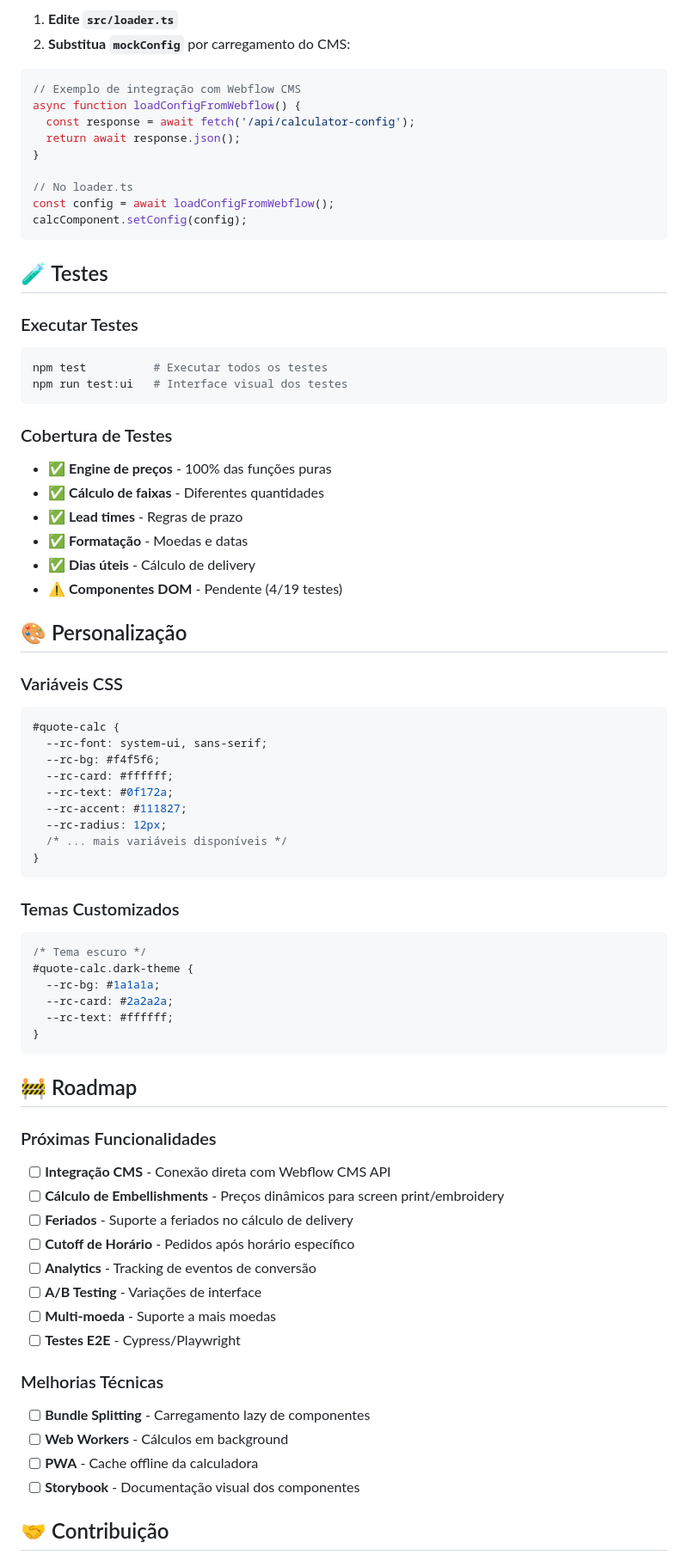
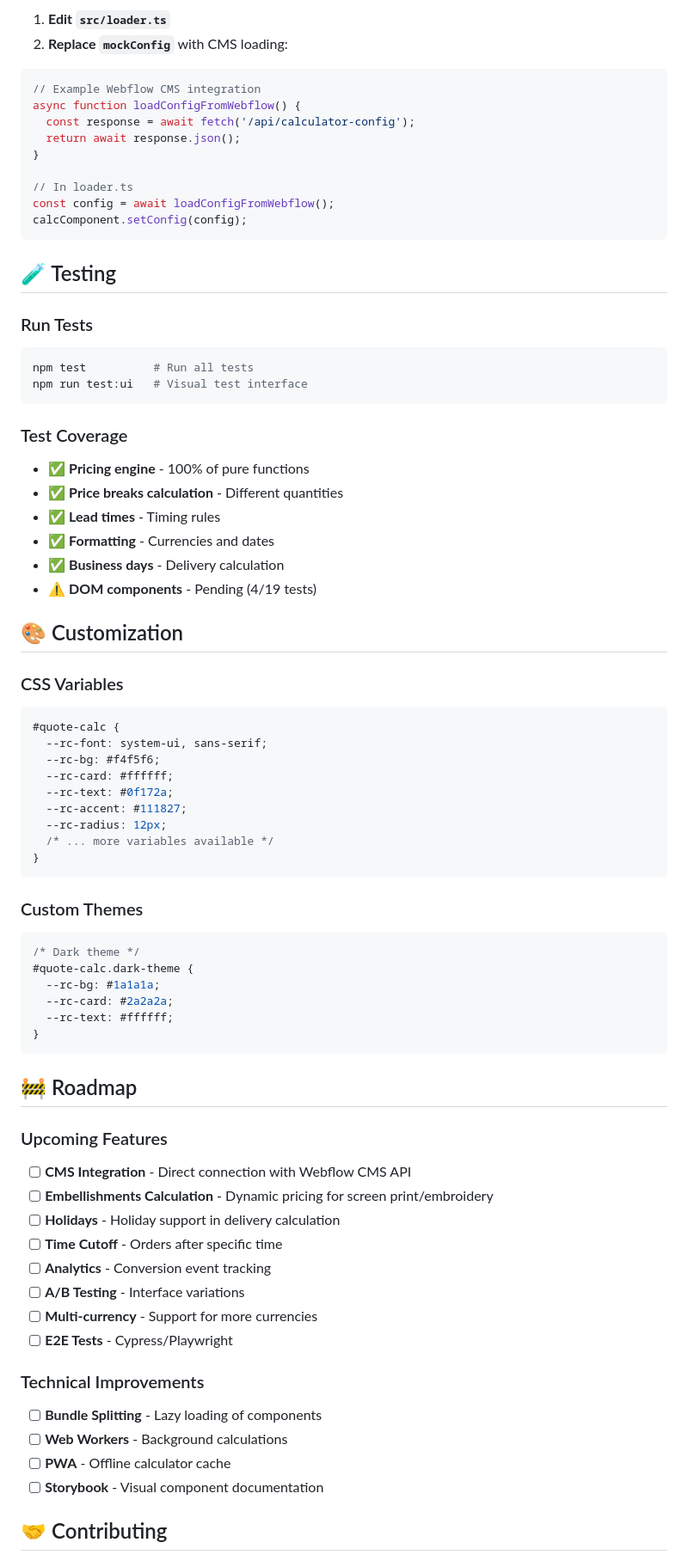
Before and after one commit to Bioblanks-accounts/bioblanks-quote-calculator, a Markdown page: README.md, the part around one of its changes. Shown at 86% size. Rendered like a GitHub page.

````diff
--- a/README.md
+++ b/README.md
@@ -174,38 +174,38 @@ Para substituir dados mock por dados reais:
 
-1. **Edite `src/loader.ts`**
-2. **Substitua `mockConfig`** por carregamento do CMS:
+1. **Edit `src/loader.ts`**
+2. **Replace `mockConfig`** with CMS loading:
 
 ```typescript
-// Exemplo de integração com Webflow CMS
+// Example Webflow CMS integration
 async function loadConfigFromWebflow() {
   const response = await fetch('/api/calculator-config');
   return await response.json();
 }
 
-// No loader.ts
+// In loader.ts
 const config = await loadConfigFromWebflow();
 calcComponent.setConfig(config);
 ```
 
-## 🧪 Testes
+## 🧪 Testing
 
-### Executar Testes
+### Run Tests
 ```bash
-npm test          # Executar todos os testes
-npm run test:ui   # Interface visual dos testes
+npm test          # Run all tests
+npm run test:ui   # Visual test interface
 ```
 
-### Cobertura de Testes
-- ✅ **Engine de preços** - 100% das funções puras
-- ✅ **Cálculo de faixas** - Diferentes quantidades
-- ✅ **Lead times** - Regras de prazo
-- ✅ **Formatação** - Moedas e datas
-- ✅ **Dias úteis** - Cálculo de delivery
-- ⚠️ **Componentes DOM** - Pendente (4/19 testes)
+### Test Coverage
+- ✅ **Pricing engine** - 100% of pure functions
+- ✅ **Price breaks calculation** - Different quantities
+- ✅ **Lead times** - Timing rules
+- ✅ **Formatting** - Currencies and dates
+- ✅ **Business days** - Delivery calculation
+- ⚠️ **DOM components** - Pending (4/19 tests)
 
-## 🎨 Personalização
+## 🎨 Customization
 
-### Variáveis CSS
+### CSS Variables
 ```css
 #quote-calc {
   --rc-font: system-ui, sans-serif;
@@ -214,13 +214,13 @@ npm run test:ui   # Interface visual dos testes
   --rc-text: #0f172a;
   --rc-accent: #111827;
   --rc-radius: 12px;
-  /* ... mais variáveis disponíveis */
+  /* ... more variables available */
 }
 ```
 
-### Temas Customizados
+### Custom Themes
 ```css
-/* Tema escuro */
+/* Dark theme */
 #quote-calc.dark-theme {
   --rc-bg: #1a1a1a;
   --rc-card: #2a2a2a;
@@ -230,21 +230,21 @@ npm run test:ui   # Interface visual dos testes
 
 ## 🚧 Roadmap
 
-### Próximas Funcionalidades
-- [ ] **Integração CMS** - Conexão direta com Webflow CMS API
-- [ ] **Cálculo de Embellishments** - Preços dinâmicos para screen print/embroidery
-- [ ] **Feriados** - Suporte a feriados no cálculo de delivery
-- [ ] **Cutoff de Horário** - Pedidos após horário específico
-- [ ] **Analytics** - Tracking de eventos de conversão
-- [ ] **A/B Testing** - Variações de interface
-- [ ] **Multi-moeda** - Suporte a mais moedas
-- [ ] **Testes E2E** - Cypress/Playwright
+### Upcoming Features
+- [ ] **CMS Integration** - Direct connection with Webflow CMS API
+- [ ] **Embellishments Calculation** - Dynamic pricing for screen print/embroidery
+- [ ] **Holidays** - Holiday support in delivery calculation
+- [ ] **Time Cutoff** - Orders after specific time
+- [ ] **Analytics** - Conversion event tracking
+- [ ] **A/B Testing** - Interface variations
+- [ ] **Multi-currency** - Support for more currencies
+- [ ] **E2E Tests** - Cypress/Playwright
 
-### Melhorias Técnicas
-- [ ] **Bundle Splitting** - Carregamento lazy de componentes
-- [ ] **Web Workers** - Cálculos em background
-- [ ] **PWA** - Cache offline da calculadora
-- [ ] **Storybook** - Documentação visual dos componentes
+### Technical Improvements
+- [ ] **Bundle Splitting** - Lazy loading of components
+- [ ] **Web Workers** - Background calculations
+- [ ] **PWA** - Offline calculator cache
+- [ ] **Storybook** - Visual component documentation
 
-## 🤝 Contribuição
+## 🤝 Contributing
 
````
Also changed, not shown: other parts of README.md (+100 -100 lines).
